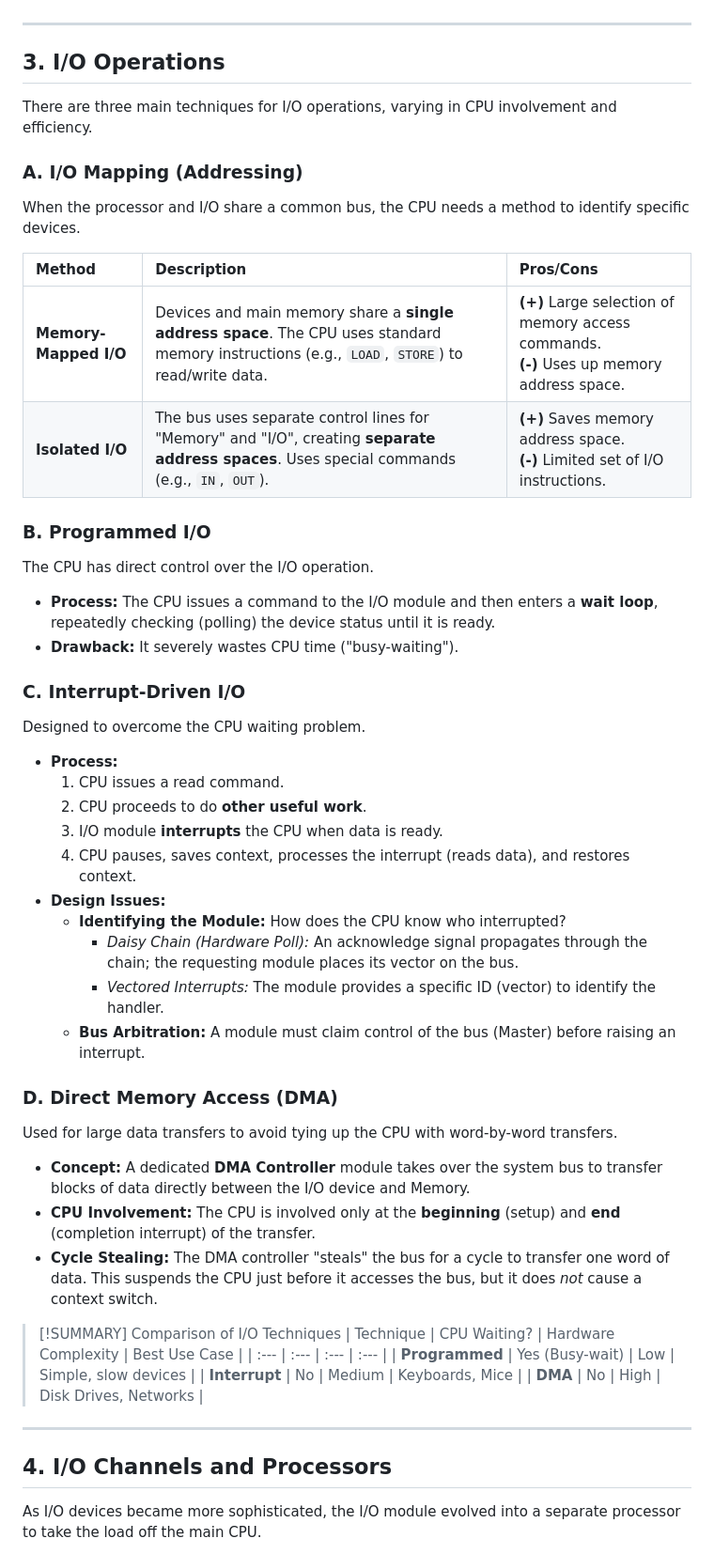
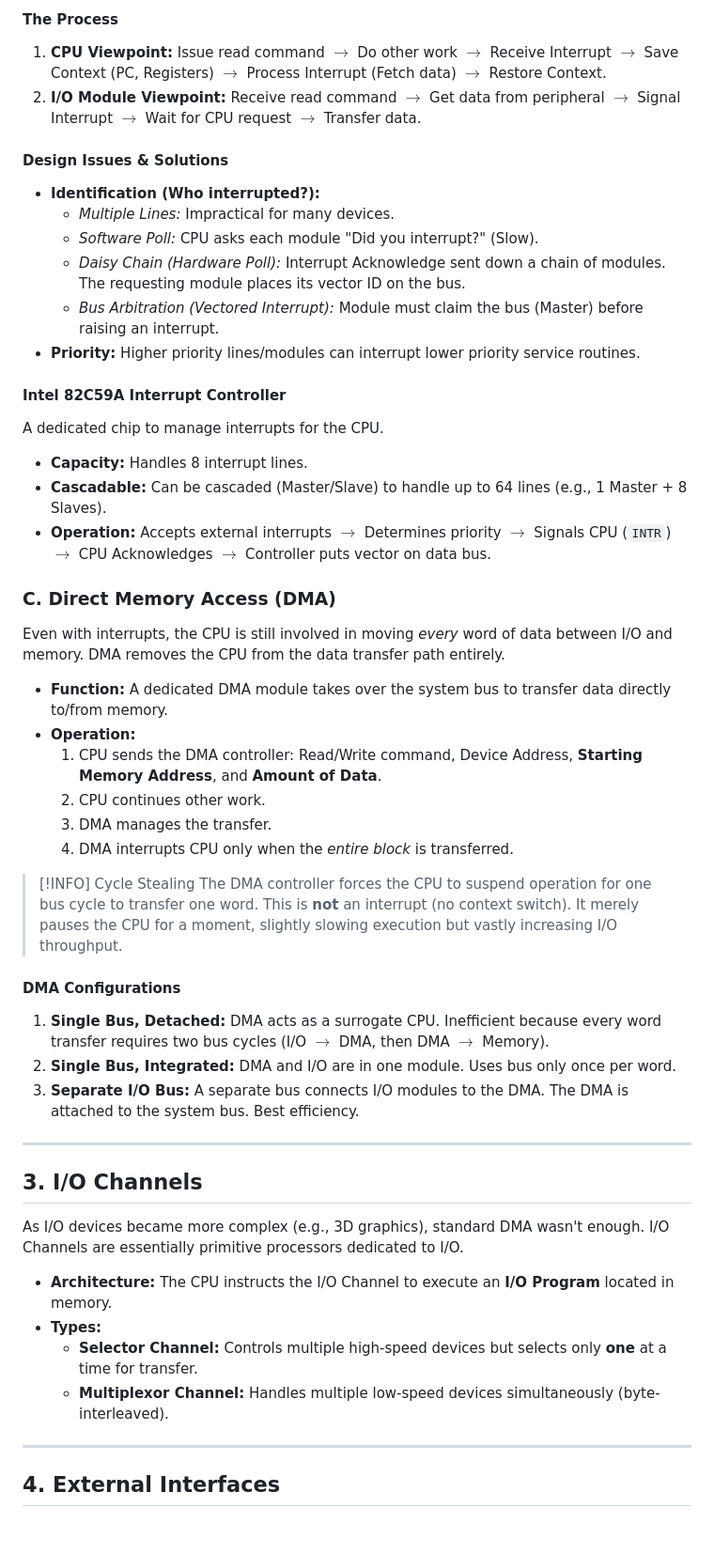
Before and after one commit to Fake1Doge/Obsidian-notes, a Markdown page: CCA102 Computer Organisation.md, the part around one of its changes. Shown at 94% size. Rendered like a GitHub page; blank space fills up the shorter version.

```diff
--- a/CCA102 Computer Organisation.md
+++ b/CCA102 Computer Organisation.md
@@ -323,52 +347,50 @@ The I/O module is the hardware interface that bridges the CPU/Memory and the per
+#### The Process
+1.  **CPU Viewpoint:** Issue read command $\to$ Do other work $\to$ Receive Interrupt $\to$ Save Context (PC, Registers) $\to$ Process Interrupt (Fetch data) $\to$ Restore Context.
+2.  **I/O Module Viewpoint:** Receive read command $\to$ Get data from peripheral $\to$ Signal Interrupt $\to$ Wait for CPU request $\to$ Transfer data.
+
+#### Design Issues & Solutions
+* **Identification (Who interrupted?):**
+    * *Multiple Lines:* Impractical for many devices.
+    * *Software Poll:* CPU asks each module "Did you interrupt?" (Slow).
+    * *Daisy Chain (Hardware Poll):* Interrupt Acknowledge sent down a chain of modules. The requesting module places its vector ID on the bus.
+    * *Bus Arbitration (Vectored Interrupt):* Module must claim the bus (Master) before raising an interrupt.
+* **Priority:** Higher priority lines/modules can interrupt lower priority service routines.
+
+#### Intel 82C59A Interrupt Controller
+A dedicated chip to manage interrupts for the CPU.
+* **Capacity:** Handles 8 interrupt lines.
+* **Cascadable:** Can be cascaded (Master/Slave) to handle up to 64 lines (e.g., 1 Master + 8 Slaves).
+* **Operation:** Accepts external interrupts $\to$ Determines priority $\to$ Signals CPU (`INTR`) $\to$ CPU Acknowledges $\to$ Controller puts vector on data bus.
+
+### C. Direct Memory Access (DMA)
+Even with interrupts, the CPU is still involved in moving *every* word of data between I/O and memory. DMA removes the CPU from the data transfer path entirely.
+
+* **Function:** A dedicated DMA module takes over the system bus to transfer data directly to/from memory.
+* **Operation:**
+    1.  CPU sends the DMA controller: Read/Write command, Device Address, **Starting Memory Address**, and **Amount of Data**.
+    2.  CPU continues other work.
+    3.  DMA manages the transfer.
+    4.  DMA interrupts CPU only when the *entire block* is transferred.
+
+> [!INFO] Cycle Stealing
+> The DMA controller forces the CPU to suspend operation for one bus cycle to transfer one word. This is **not** an interrupt (no context switch). It merely pauses the CPU for a moment, slightly slowing execution but vastly increasing I/O throughput.
+
+#### DMA Configurations
+1.  **Single Bus, Detached:** DMA acts as a surrogate CPU. Inefficient because every word transfer requires two bus cycles (I/O $\to$ DMA, then DMA $\to$ Memory).
+2.  **Single Bus, Integrated:** DMA and I/O are in one module. Uses bus only once per word.
+3.  **Separate I/O Bus:** A separate bus connects I/O modules to the DMA. The DMA is attached to the system bus. Best efficiency.
 
 ---
 
-## 3. I/O Operations
-There are three main techniques for I/O operations, varying in CPU involvement and efficiency.
+## 3. I/O Channels
+As I/O devices became more complex (e.g., 3D graphics), standard DMA wasn't enough. I/O Channels are essentially primitive processors dedicated to I/O.
 
-### A. I/O Mapping (Addressing)
-When the processor and I/O share a common bus, the CPU needs a method to identify specific devices.
-
-
-| Method | Description | Pros/Cons |
-| :--- | :--- | :--- |
-| **Memory-Mapped I/O** | Devices and main memory share a **single address space**. The CPU uses standard memory instructions (e.g., `LOAD`, `STORE`) to read/write data. | **(+)** Large selection of memory access commands.<br>**(-)** Uses up memory address space. |
-| **Isolated I/O** | The bus uses separate control lines for "Memory" and "I/O", creating **separate address spaces**. Uses special commands (e.g., `IN`, `OUT`). | **(+)** Saves memory address space.<br>**(-)** Limited set of I/O instructions. |
-
-### B. Programmed I/O
-The CPU has direct control over the I/O operation.
-* **Process:** The CPU issues a command to the I/O module and then enters a **wait loop**, repeatedly checking (polling) the device status until it is ready.
-* **Drawback:** It severely wastes CPU time ("busy-waiting").
-
-### C. Interrupt-Driven I/O
-Designed to overcome the CPU waiting problem.
-* **Process:**
-    1.  CPU issues a read command.
-    2.  CPU proceeds to do **other useful work**.
-    3.  I/O module **interrupts** the CPU when data is ready.
-    4.  CPU pauses, saves context, processes the interrupt (reads data), and restores context.
-* **Design Issues:**
-    * **Identifying the Module:** How does the CPU know who interrupted?
-        * *Daisy Chain (Hardware Poll):* An acknowledge signal propagates through the chain; the requesting module places its vector on the bus.
-        * *Vectored Interrupts:* The module provides a specific ID (vector) to identify the handler.
-    * **Bus Arbitration:** A module must claim control of the bus (Master) before raising an interrupt.
-
-### D. Direct Memory Access (DMA)
-Used for large data transfers to avoid tying up the CPU with word-by-word transfers.
-
-* **Concept:** A dedicated **DMA Controller** module takes over the system bus to transfer blocks of data directly between the I/O device and Memory.
-* **CPU Involvement:** The CPU is involved only at the **beginning** (setup) and **end** (completion interrupt) of the transfer.
-* **Cycle Stealing:** The DMA controller "steals" the bus for a cycle to transfer one word of data. This suspends the CPU just before it accesses the bus, but it does *not* cause a context switch.
-
-> [!SUMMARY] Comparison of I/O Techniques
-> | Technique | CPU Waiting? | Hardware Complexity | Best Use Case |
-> | :--- | :--- | :--- | :--- |
-> | **Programmed** | Yes (Busy-wait) | Low | Simple, slow devices |
-> | **Interrupt** | No | Medium | Keyboards, Mice |
-> | **DMA** | No | High | Disk Drives, Networks |
+* **Architecture:** The CPU instructs the I/O Channel to execute an **I/O Program** located in memory.
+* **Types:**
+    * **Selector Channel:** Controls multiple high-speed devices but selects only **one** at a time for transfer.
+    * **Multiplexor Channel:** Handles multiple low-speed devices simultaneously (byte-interleaved).
 
 ---
 
-## 4. I/O Channels and Processors
-As I/O devices became more sophisticated, the I/O module evolved into a separate processor to take the load off the main CPU.
+## 4. External Interfaces
 
```
Also changed, not shown: other parts of CCA102 Computer Organisation.md (+97 -87 lines).
